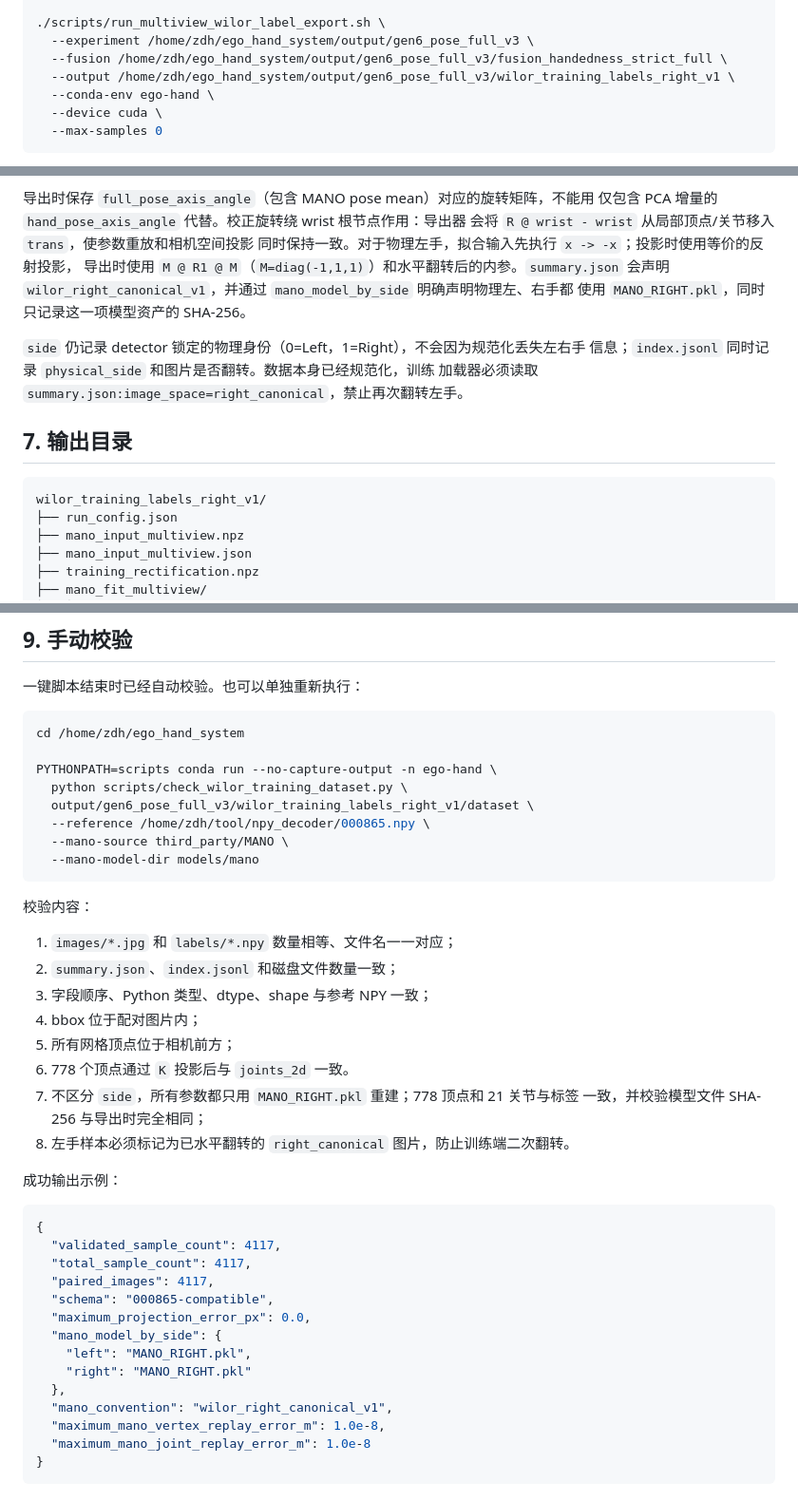
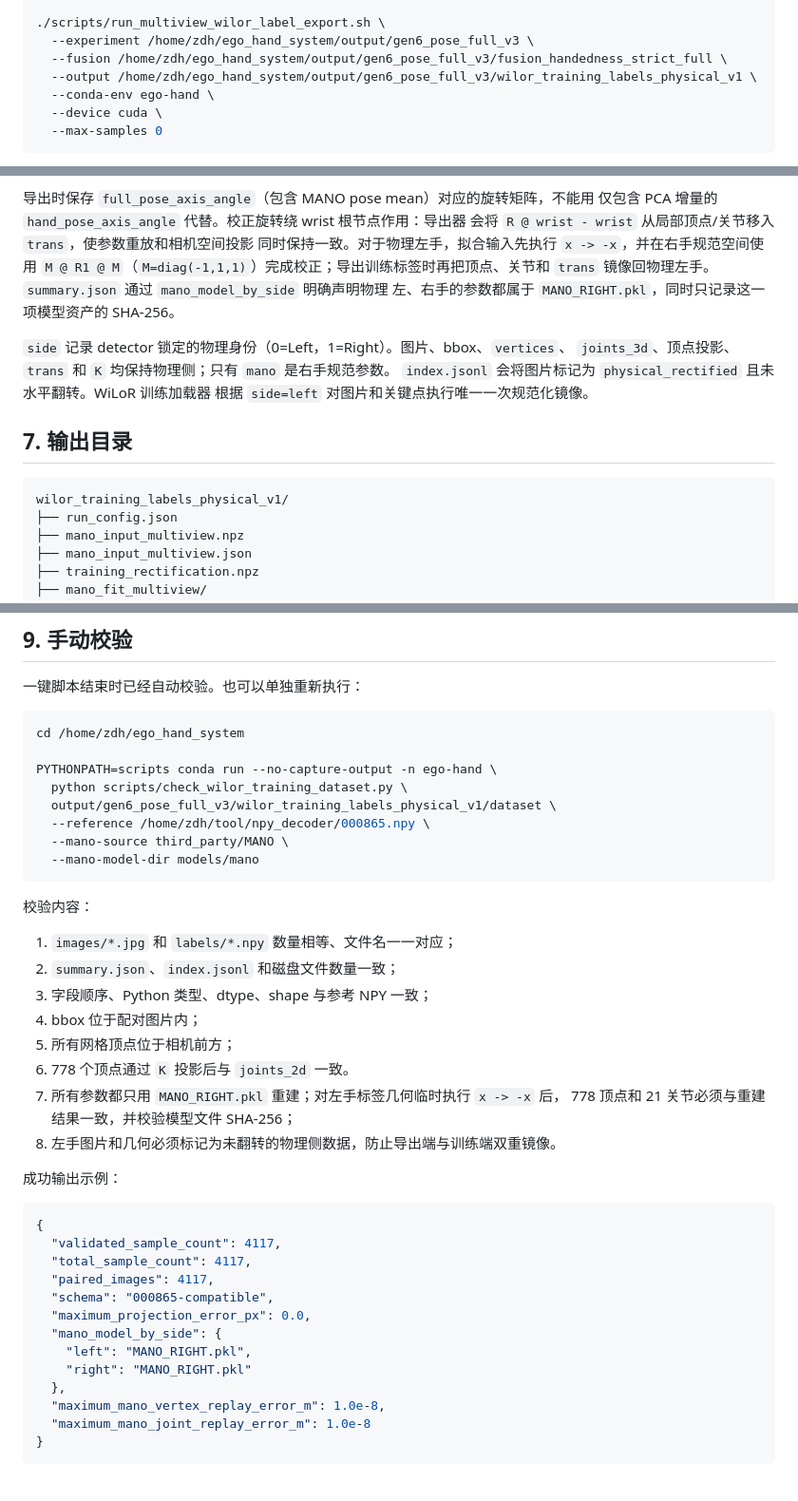
Before and after one commit to zdh1213112/ego_hand_system, a Markdown page: docs/GEN_SIX_CAMERA_WILOR_LABEL_EXPORT_GUIDE.md, 3 parts joined by grey strips. Shown at 95% size. GitHub-like rendering.

Commit message:
docs: 更新物理左手标签导出约定

````diff
--- a/docs/GEN_SIX_CAMERA_WILOR_LABEL_EXPORT_GUIDE.md
+++ b/docs/GEN_SIX_CAMERA_WILOR_LABEL_EXPORT_GUIDE.md
@@ -114,7 +114,7 @@ conda activate ego-hand
 ./scripts/run_multiview_wilor_label_export.sh \
   --experiment /home/zdh/ego_hand_system/output/gen6_pose_full_v3 \
   --fusion /home/zdh/ego_hand_system/output/gen6_pose_full_v3/fusion_handedness_strict_full \
-  --output /home/zdh/ego_hand_system/output/gen6_pose_full_v3/wilor_training_labels_right_v1 \
+  --output /home/zdh/ego_hand_system/output/gen6_pose_full_v3/wilor_training_labels_physical_v1 \
   --conda-env ego-hand \
   --device cuda \
   --max-samples 0
@@ -254,19 +254,20 @@ MANO 拟合使用：
 导出时保存 `full_pose_axis_angle`（包含 MANO pose mean）对应的旋转矩阵，不能用
 仅包含 PCA 增量的 `hand_pose_axis_angle` 代替。校正旋转绕 wrist 根节点作用：导出器
 会将 `R @ wrist - wrist` 从局部顶点/关节移入 `trans`，使参数重放和相机空间投影
-同时保持一致。对于物理左手，拟合输入先执行 `x -> -x`；投影时使用等价的反射投影，
-导出时使用 `M @ R1 @ M`（`M=diag(-1,1,1)`）和水平翻转后的内参。`summary.json`
-会声明 `wilor_right_canonical_v1`，并通过 `mano_model_by_side` 明确声明物理左、右手都
-使用 `MANO_RIGHT.pkl`，同时只记录这一项模型资产的 SHA-256。
+同时保持一致。对于物理左手，拟合输入先执行 `x -> -x`，并在右手规范空间使用
+`M @ R1 @ M`（`M=diag(-1,1,1)`）完成校正；导出训练标签时再把顶点、关节和
+`trans` 镜像回物理左手。`summary.json` 通过 `mano_model_by_side` 明确声明物理
+左、右手的参数都属于 `MANO_RIGHT.pkl`，同时只记录这一项模型资产的 SHA-256。
 
-`side` 仍记录 detector 锁定的物理身份（0=Left，1=Right），不会因为规范化丢失左右手
-信息；`index.jsonl` 同时记录 `physical_side` 和图片是否翻转。数据本身已经规范化，训练
-加载器必须读取 `summary.json:image_space=right_canonical`，禁止再次翻转左手。
+`side` 记录 detector 锁定的物理身份（0=Left，1=Right）。图片、bbox、`vertices`、
+`joints_3d`、顶点投影、`trans` 和 `K` 均保持物理侧；只有 `mano` 是右手规范参数。
+`index.jsonl` 会将图片标记为 `physical_rectified` 且未水平翻转。WiLoR 训练加载器
+根据 `side=left` 对图片和关键点执行唯一一次规范化镜像。
 
 ## 7. 输出目录
 
 ```text
-wilor_training_labels_right_v1/
+wilor_training_labels_physical_v1/
 ├── run_config.json
 ├── mano_input_multiview.npz
 ├── mano_input_multiview.json
@@ -343,7 +344,7 @@ cd /home/zdh/ego_hand_system
 
 PYTHONPATH=scripts conda run --no-capture-output -n ego-hand \
   python scripts/check_wilor_training_dataset.py \
-  output/gen6_pose_full_v3/wilor_training_labels_right_v1/dataset \
+  output/gen6_pose_full_v3/wilor_training_labels_physical_v1/dataset \
   --reference /home/zdh/tool/npy_decoder/000865.npy \
   --mano-source third_party/MANO \
   --mano-model-dir models/mano
@@ -357,9 +358,9 @@ PYTHONPATH=scripts conda run --no-capture-output -n ego-hand \
 4. bbox 位于配对图片内；
 5. 所有网格顶点位于相机前方；
 6. 778 个顶点通过 `K` 投影后与 `joints_2d` 一致。
-7. 不区分 `side`，所有参数都只用 `MANO_RIGHT.pkl` 重建；778 顶点和 21 关节与标签
-   一致，并校验模型文件 SHA-256 与导出时完全相同；
-8. 左手样本必须标记为已水平翻转的 `right_canonical` 图片，防止训练端二次翻转。
+7. 所有参数都只用 `MANO_RIGHT.pkl` 重建；对左手标签几何临时执行 `x -> -x` 后，
+   778 顶点和 21 关节必须与重建结果一致，并校验模型文件 SHA-256；
+8. 左手图片和几何必须标记为未翻转的物理侧数据，防止导出端与训练端双重镜像。
 
 成功输出示例：
 
@@ -374,7 +375,6 @@ PYTHONPATH=scripts conda run --no-capture-output -n ego-hand \
     "left": "MANO_RIGHT.pkl",
     "right": "MANO_RIGHT.pkl"
   },
-  "mano_convention": "wilor_right_canonical_v1",
   "maximum_mano_vertex_replay_error_m": 1.0e-8,
   "maximum_mano_joint_replay_error_m": 1.0e-8
 }
````
Also changed, not shown: other parts of docs/GEN_SIX_CAMERA_WILOR_LABEL_EXPORT_GUIDE.md (+2 -2 lines), README.md (+2 -2 lines), docs/GEN_SIX_CAMERA_WILOR_FUSION.md (+5 -4 lines).
